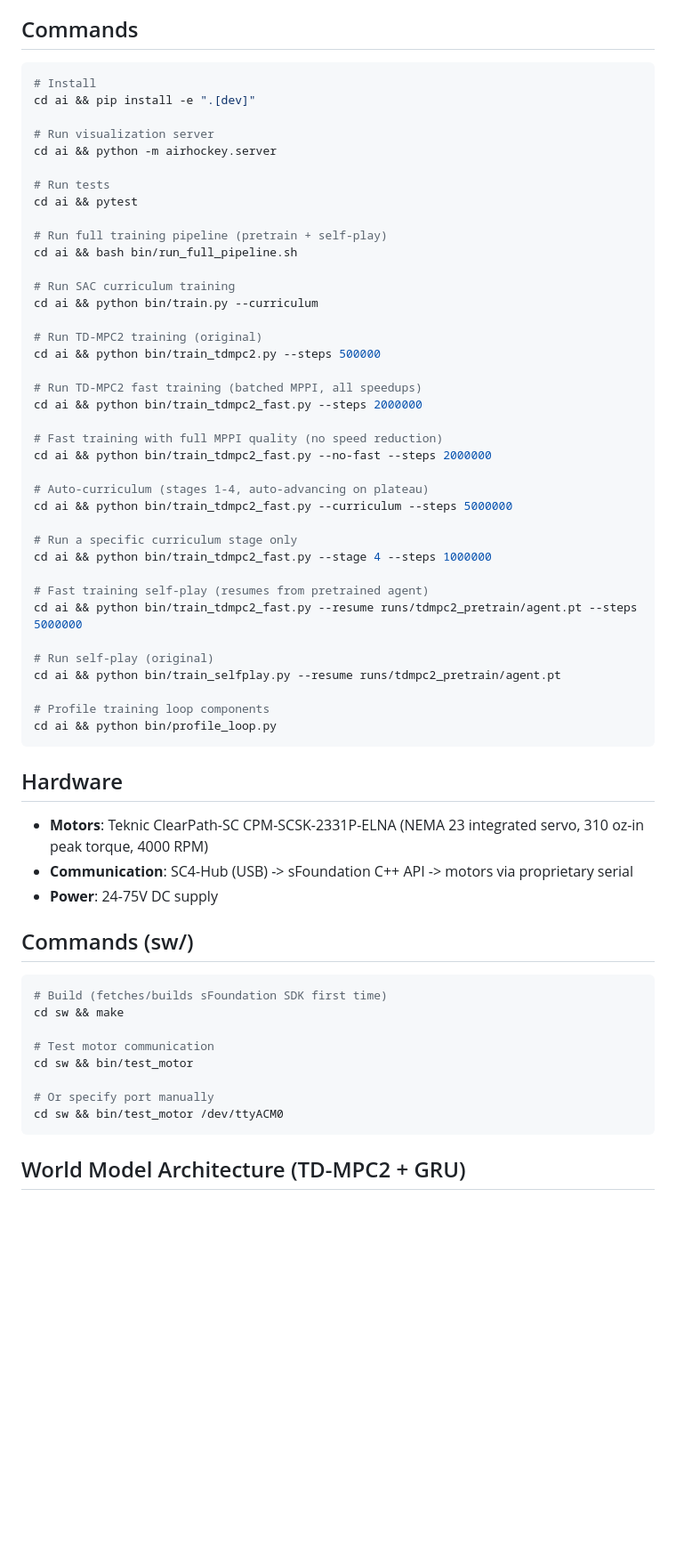
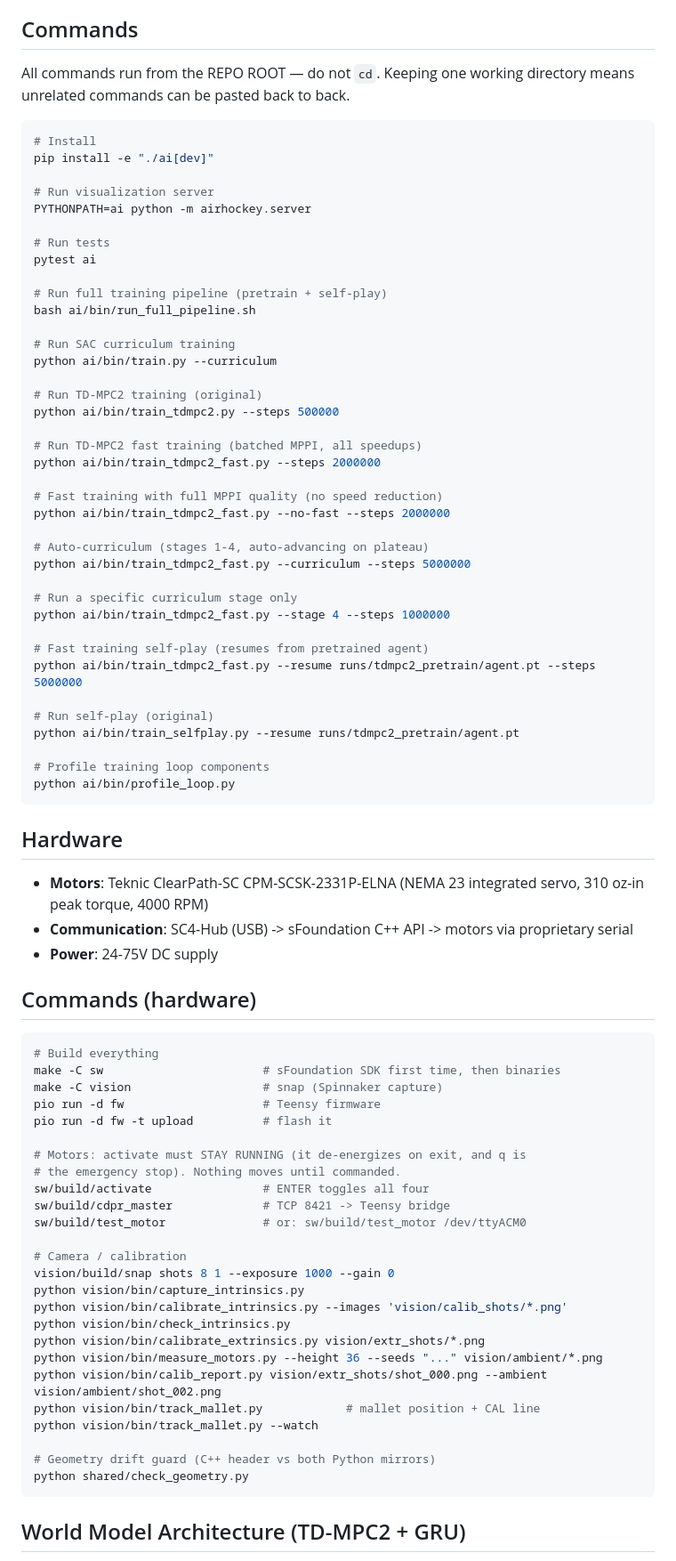
Before and after one commit to misprit7/airhockey, a Markdown page: CLAUDE.md, the part around the change. Shown at 89% size. Drawn GitHub-style; blank space fills up the shorter version.

Commit message:
Document all commands as runnable from the repo root
No more cd prefixes -- one working directory means unrelated commands can
be pasted back to back. Adds the hardware and vision command reference,
which was missing entirely.

````diff
--- a/CLAUDE.md
+++ b/CLAUDE.md
@@ -68,45 +68,48 @@ Robotic air hockey table that uses reinforcement learning trained in simulation,
 - **Recording**: Save game trajectories at intervals during training for later visual replay. Columnar JSON format for ~78% size reduction. Includes per-frame reward and cumulative reward.
 
 ## Commands
+
+All commands run from the REPO ROOT — do not `cd`. Keeping one working
+directory means unrelated commands can be pasted back to back.
 ```bash
 # Install
-cd ai && pip install -e ".[dev]"
+pip install -e "./ai[dev]"
 
 # Run visualization server
-cd ai && python -m airhockey.server
+PYTHONPATH=ai python -m airhockey.server
 
 # Run tests
-cd ai && pytest
+pytest ai
 
 # Run full training pipeline (pretrain + self-play)
-cd ai && bash bin/run_full_pipeline.sh
+bash ai/bin/run_full_pipeline.sh
 
 # Run SAC curriculum training
-cd ai && python bin/train.py --curriculum
+python ai/bin/train.py --curriculum
 
 # Run TD-MPC2 training (original)
-cd ai && python bin/train_tdmpc2.py --steps 500000
+python ai/bin/train_tdmpc2.py --steps 500000
 
 # Run TD-MPC2 fast training (batched MPPI, all speedups)
-cd ai && python bin/train_tdmpc2_fast.py --steps 2000000
+python ai/bin/train_tdmpc2_fast.py --steps 2000000
 
 # Fast training with full MPPI quality (no speed reduction)
-cd ai && python bin/train_tdmpc2_fast.py --no-fast --steps 2000000
+python ai/bin/train_tdmpc2_fast.py --no-fast --steps 2000000
 
 # Auto-curriculum (stages 1-4, auto-advancing on plateau)
-cd ai && python bin/train_tdmpc2_fast.py --curriculum --steps 5000000
+python ai/bin/train_tdmpc2_fast.py --curriculum --steps 5000000
 
 # Run a specific curriculum stage only
-cd ai && python bin/train_tdmpc2_fast.py --stage 4 --steps 1000000
+python ai/bin/train_tdmpc2_fast.py --stage 4 --steps 1000000
 
 # Fast training self-play (resumes from pretrained agent)
-cd ai && python bin/train_tdmpc2_fast.py --resume runs/tdmpc2_pretrain/agent.pt --steps 5000000
+python ai/bin/train_tdmpc2_fast.py --resume runs/tdmpc2_pretrain/agent.pt --steps 5000000
 
 # Run self-play (original)
-cd ai && python bin/train_selfplay.py --resume runs/tdmpc2_pretrain/agent.pt
+python ai/bin/train_selfplay.py --resume runs/tdmpc2_pretrain/agent.pt
 
 # Profile training loop components
-cd ai && python bin/profile_loop.py
+python ai/bin/profile_loop.py
 ```
 
 ## Hardware
@@ -114,16 +117,33 @@ cd ai && python bin/profile_loop.py
 - **Communication**: SC4-Hub (USB) -> sFoundation C++ API -> motors via proprietary serial
 - **Power**: 24-75V DC supply
 
-## Commands (sw/)
+## Commands (hardware)
 ```bash
-# Build (fetches/builds sFoundation SDK first time)
-cd sw && make
+# Build everything
+make -C sw                       # sFoundation SDK first time, then binaries
+make -C vision                   # snap (Spinnaker capture)
+pio run -d fw                    # Teensy firmware
+pio run -d fw -t upload          # flash it
 
-# Test motor communication
-cd sw && bin/test_motor
+# Motors: activate must STAY RUNNING (it de-energizes on exit, and q is
+# the emergency stop). Nothing moves until commanded.
+sw/build/activate                # ENTER toggles all four
+sw/build/cdpr_master             # TCP 8421 -> Teensy bridge
+sw/build/test_motor              # or: sw/build/test_motor /dev/ttyACM0
 
-# Or specify port manually
-cd sw && bin/test_motor /dev/ttyACM0
+# Camera / calibration
+vision/build/snap shots 8 1 --exposure 1000 --gain 0
+python vision/bin/capture_intrinsics.py
+python vision/bin/calibrate_intrinsics.py --images 'vision/calib_shots/*.png'
+python vision/bin/check_intrinsics.py
+python vision/bin/calibrate_extrinsics.py vision/extr_shots/*.png
+python vision/bin/measure_motors.py --height 36 --seeds "..." vision/ambient/*.png
+python vision/bin/calib_report.py vision/extr_shots/shot_000.png --ambient vision/ambient/shot_002.png
+python vision/bin/track_mallet.py            # mallet position + CAL line
+python vision/bin/track_mallet.py --watch
+
+# Geometry drift guard (C++ header vs both Python mirrors)
+python shared/check_geometry.py
 ```
 
 ## World Model Architecture (TD-MPC2 + GRU)
````
